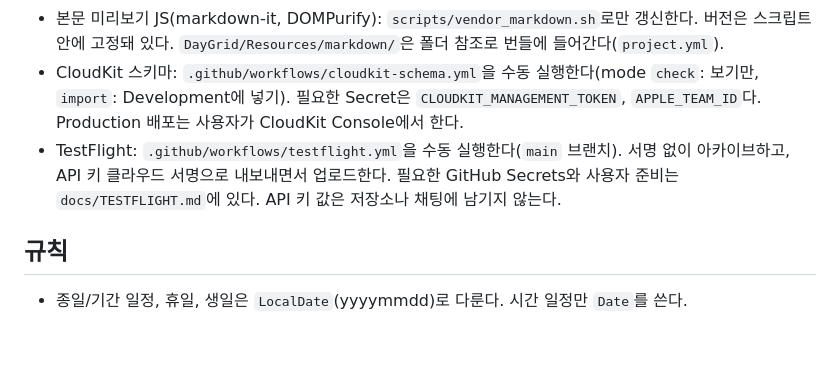
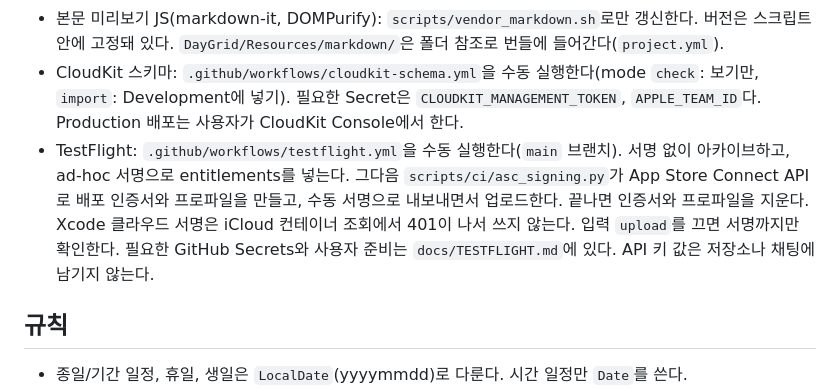
Before and after one commit to swpark3179/DayGrid, a Markdown page: CLAUDE.md, the part around the change. Drawn GitHub-style; blank space fills up the shorter version.

```diff
--- a/CLAUDE.md
+++ b/CLAUDE.md
@@ -18,7 +18,7 @@ iOS 전용 개인 일정 앱이다(SwiftUI + SwiftData, iOS 18+). 전체 계획
 - 선거일과 임시공휴일: `DayGrid/Resources/holidays/KR-overrides.json`에 더하고 `version`을 올린다. 앱이 main 브랜치의 이 파일을 하루에 한 번까지 받아 온다.
 - 본문 미리보기 JS(markdown-it, DOMPurify): `scripts/vendor_markdown.sh`로만 갱신한다. 버전은 스크립트 안에 고정돼 있다. `DayGrid/Resources/markdown/`은 폴더 참조로 번들에 들어간다(`project.yml`).
 - CloudKit 스키마: `.github/workflows/cloudkit-schema.yml`을 수동 실행한다(mode `check`: 보기만, `import`: Development에 넣기). 필요한 Secret은 `CLOUDKIT_MANAGEMENT_TOKEN`, `APPLE_TEAM_ID`다. Production 배포는 사용자가 CloudKit Console에서 한다.
-- TestFlight: `.github/workflows/testflight.yml`을 수동 실행한다(`main` 브랜치). 서명 없이 아카이브하고, API 키 클라우드 서명으로 내보내면서 업로드한다. 필요한 GitHub Secrets와 사용자 준비는 `docs/TESTFLIGHT.md`에 있다. API 키 값은 저장소나 채팅에 남기지 않는다.
+- TestFlight: `.github/workflows/testflight.yml`을 수동 실행한다(`main` 브랜치). 서명 없이 아카이브하고, ad-hoc 서명으로 entitlements를 넣는다. 그다음 `scripts/ci/asc_signing.py`가 App Store Connect API로 배포 인증서와 프로파일을 만들고, 수동 서명으로 내보내면서 업로드한다. 끝나면 인증서와 프로파일을 지운다. Xcode 클라우드 서명은 iCloud 컨테이너 조회에서 401이 나서 쓰지 않는다. 입력 `upload`를 끄면 서명까지만 확인한다. 필요한 GitHub Secrets와 사용자 준비는 `docs/TESTFLIGHT.md`에 있다. API 키 값은 저장소나 채팅에 남기지 않는다.
 
 ## 규칙
 - 종일/기간 일정, 휴일, 생일은 `LocalDate`(yyyymmdd)로 다룬다. 시간 일정만 `Date`를 쓴다.
```
Also changed, not shown: docs/ROADMAP.md (+10 -0 lines), docs/TESTFLIGHT.md (+8 -3 lines).
